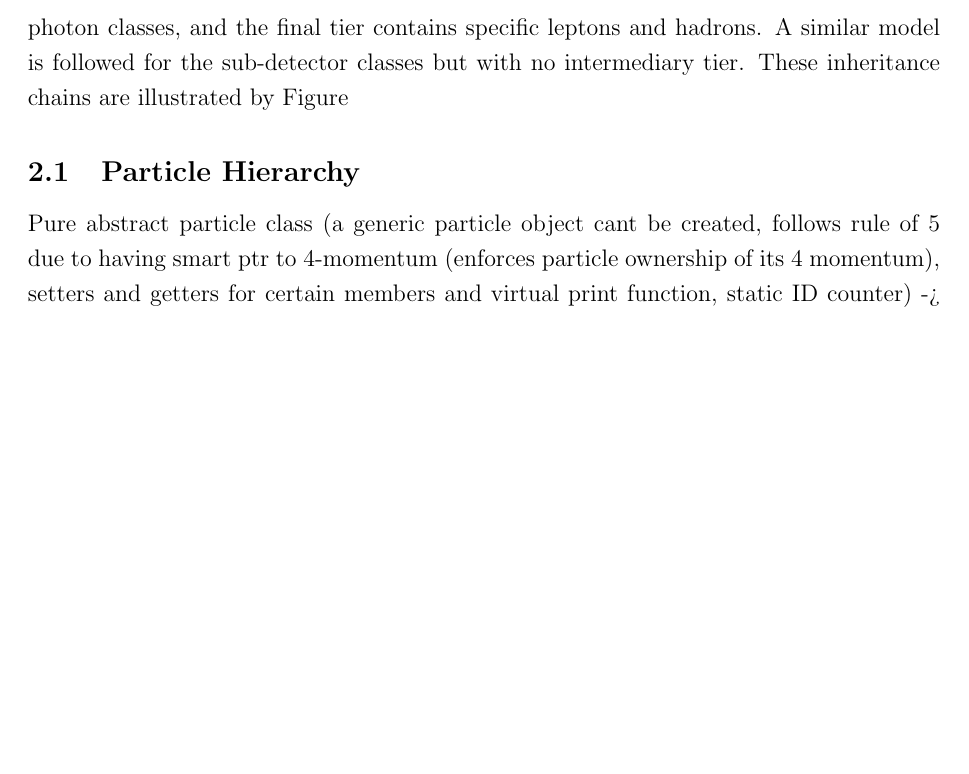
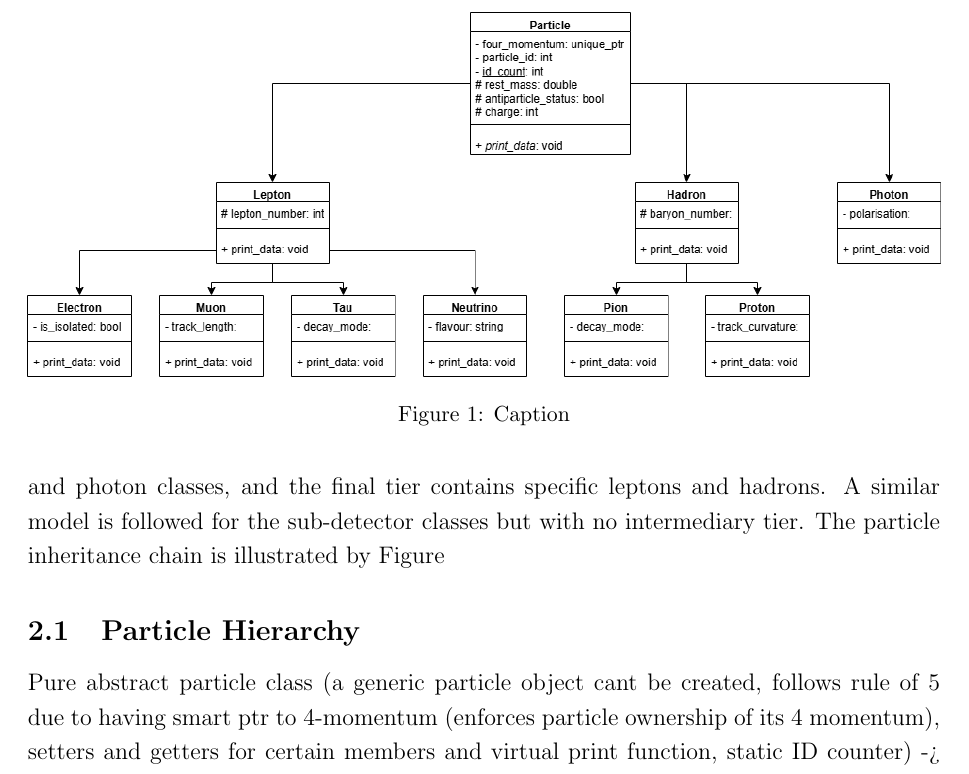
Before and after one commit to jonnie78/Project-Report, a LaTeX document (Project Report.tex): part of page 2 of 4, cut at the place of the change, the shorter picture padded with empty space. Compiled offline with pdfLaTeX.

Commit message:
particle inheritance diagram

```diff
--- a/Project Report.tex
+++ b/Project Report.tex
@@ -52,7 +52,12 @@ This project sets out to create a C++ library that is able to simulate a particl
 
 \section{Design and Implementation}
 
-Both the particle and sub-detector classes follow an overarching inheritance chain model. The particle inheritance chain starts with an abstract base particle class that contains members which all particles own. The next tier down contains derived lepton, hadron, and photon classes, and the final tier contains specific leptons and hadrons. A similar model is followed for the sub-detector classes but with no intermediary tier. These inheritance chains are illustrated by Figure
+Both the particle and sub-detector classes follow an overarching inheritance chain model. The particle inheritance chain starts with an abstract base particle class that contains members which all particles own. The next tier down contains derived lepton, hadron, and photon classes, and the final tier contains specific leptons and hadrons. A similar model is followed for the sub-detector classes but with no intermediary tier. The particle inheritance chain is illustrated by Figure \begin{figure}
+    \centering
+    \includegraphics[width=1\linewidth]{particle.drawio.png}
+    \caption{Caption}
+    \label{fig:placeholder}
+\end{figure}
 %Detail overarching design further with inheritance diagram, reasons for following this inheritance path (ease of creating new classes, shared data members, encapsulation etc...). introduce particle and detector hierarchy's. mention try and catch error handling is implemented throughout. all files separated into interface and implementation
 
 \subsection{Particle Hierarchy}
```
Also changed, not shown: particle.drawio.png (added).
